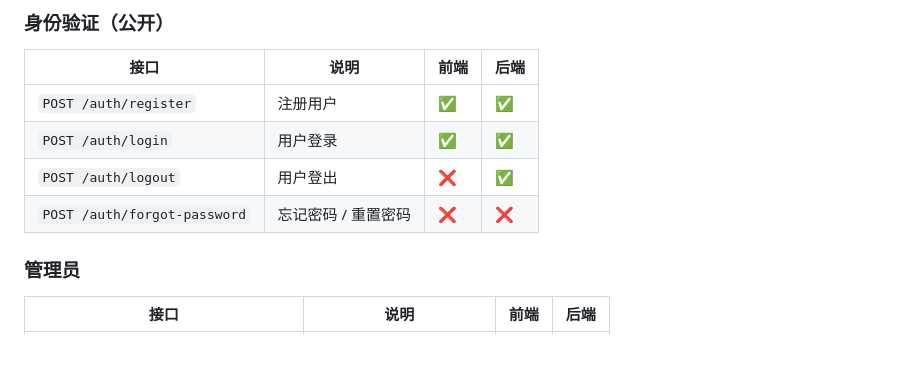
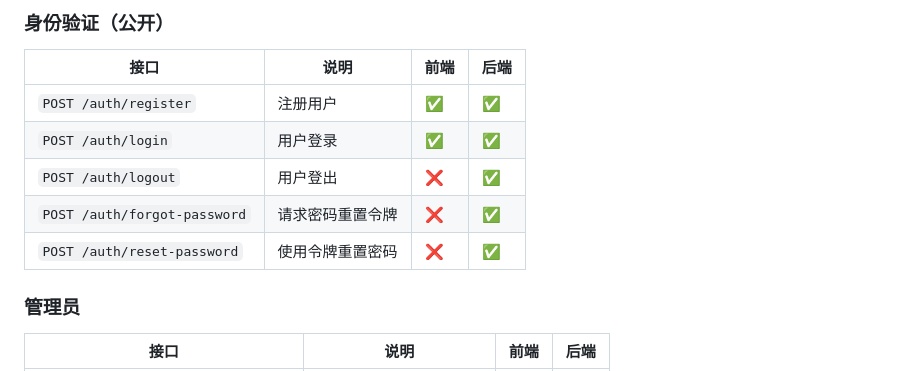
Before and after one commit to otus-io/retentio-frontend, a Markdown page: docs/API_PROGRESS_TRACKER.md, the part around the change. GitHub-like rendering; blank space fills up the shorter version.

Commit message:
docs: update API tracker with forgot/reset password endpoints
Co-authored-by: Cursor <cursoragent@cursor.com>

```diff
--- a/docs/API_PROGRESS_TRACKER.md
+++ b/docs/API_PROGRESS_TRACKER.md
@@ -13,7 +13,8 @@
 | `POST /auth/register` | 注册用户 | ✅ | ✅ |
 | `POST /auth/login` | 用户登录 | ✅ | ✅ |
 | `POST /auth/logout` | 用户登出 | ❌ | ✅ |
-| `POST /auth/forgot-password` | 忘记密码 / 重置密码 | ❌ | ❌ |
+| `POST /auth/forgot-password` | 请求密码重置令牌 | ❌ | ✅ |
+| `POST /auth/reset-password` | 使用令牌重置密码 | ❌ | ✅ |
 
 ### 管理员
 
```
